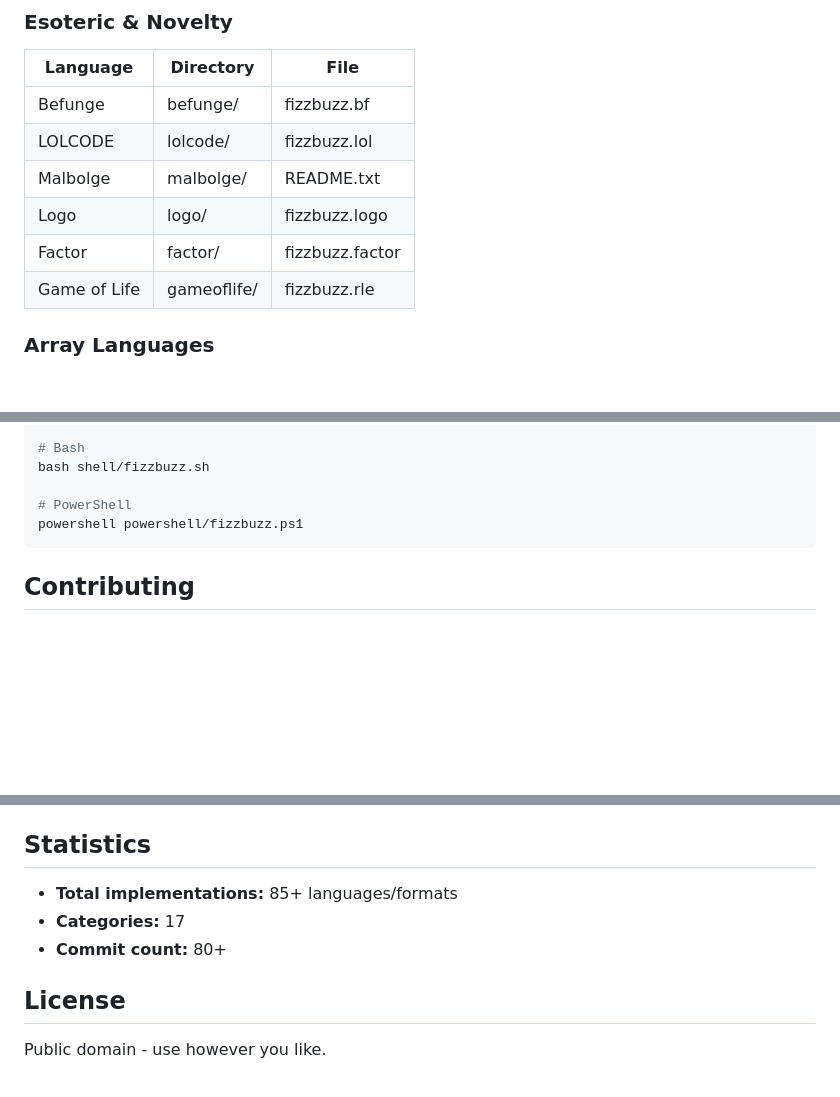
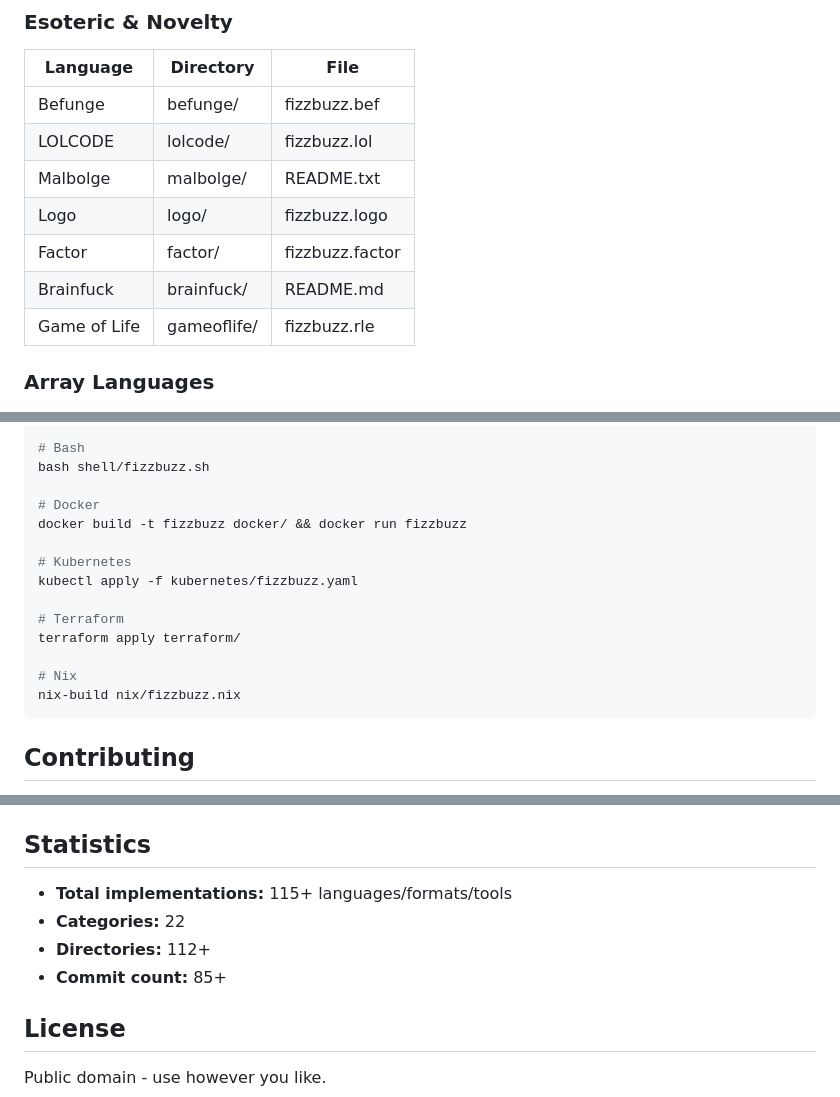
Before and after one commit to GazSecOps/fizz-buzz-every-language, a Markdown page: README.md, 3 parts joined by grey strips. Rendered like a GitHub page; blank space fills up the shorter version.

````diff
--- a/README.md
+++ b/README.md
@@ -147,11 +149,12 @@ The program should do this for numbers 1 through 100.
 
 | Language | Directory | File |
 |----------|------------|------|
-| Befunge | befunge/ | fizzbuzz.bf |
+| Befunge | befunge/ | fizzbuzz.bef |
 | LOLCODE | lolcode/ | fizzbuzz.lol |
 | Malbolge | malbolge/ | README.txt |
 | Logo | logo/ | fizzbuzz.logo |
 | Factor | factor/ | fizzbuzz.factor |
+| Brainfuck | brainfuck/ | README.md |
 | Game of Life | gameoflife/ | fizzbuzz.rle |
 
 ### Array Languages
@@ -232,8 +266,17 @@ node javascript/fizzbuzz.js
 # Bash
 bash shell/fizzbuzz.sh
 
-# PowerShell
-powershell powershell/fizzbuzz.ps1
+# Docker
+docker build -t fizzbuzz docker/ && docker run fizzbuzz
+
+# Kubernetes
+kubectl apply -f kubernetes/fizzbuzz.yaml
+
+# Terraform
+terraform apply terraform/
+
+# Nix
+nix-build nix/fizzbuzz.nix
 ```
 
 ## Contributing
@@ -248,9 +291,10 @@ Got a language that's missing? Send a pull request! Each implementation should:
 
 ## Statistics
 
-- **Total implementations:** 85+ languages/formats
-- **Categories:** 17
-- **Commit count:** 80+
+- **Total implementations:** 115+ languages/formats/tools
+- **Categories:** 22
+- **Directories:** 112+
+- **Commit count:** 85+
 
 ## License
 
````
Also changed, not shown: other parts of README.md (+34 -1 lines).
